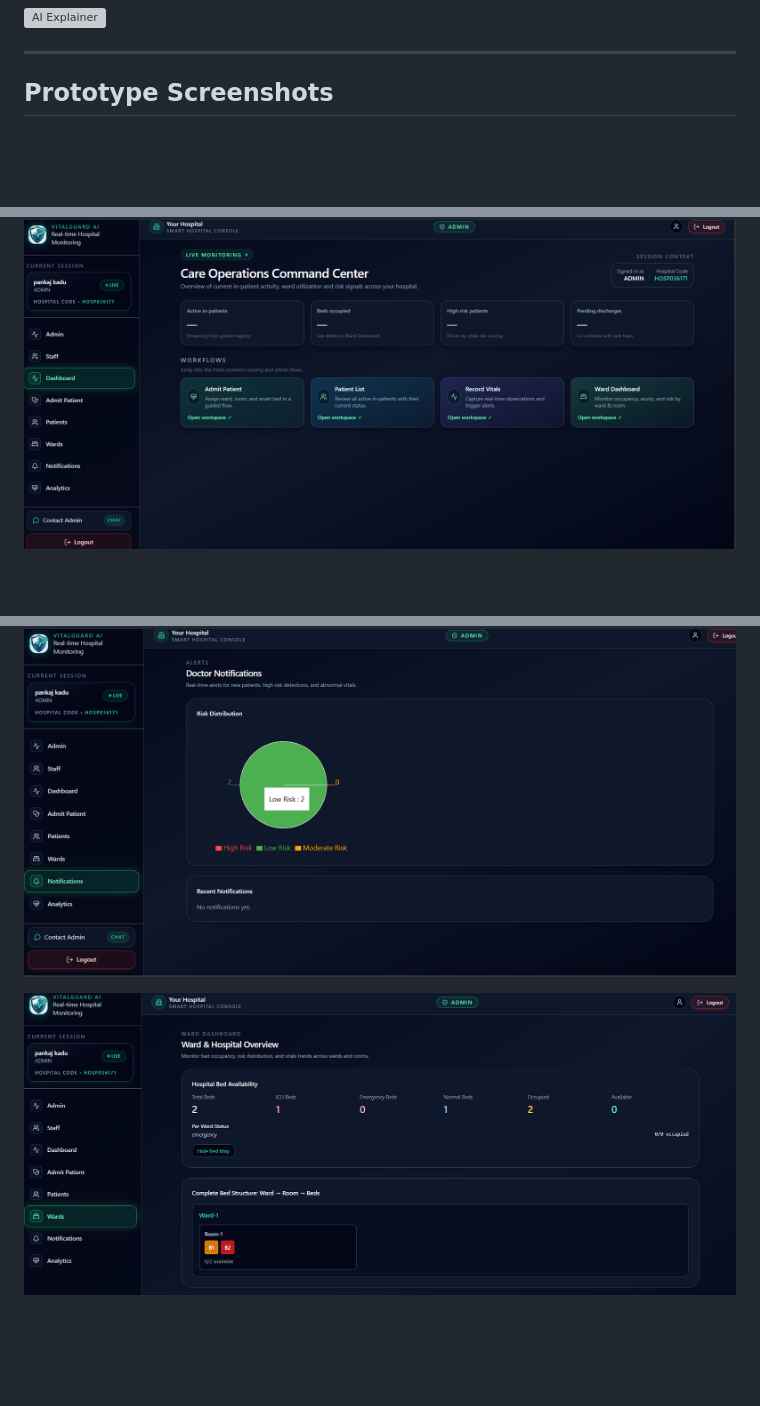
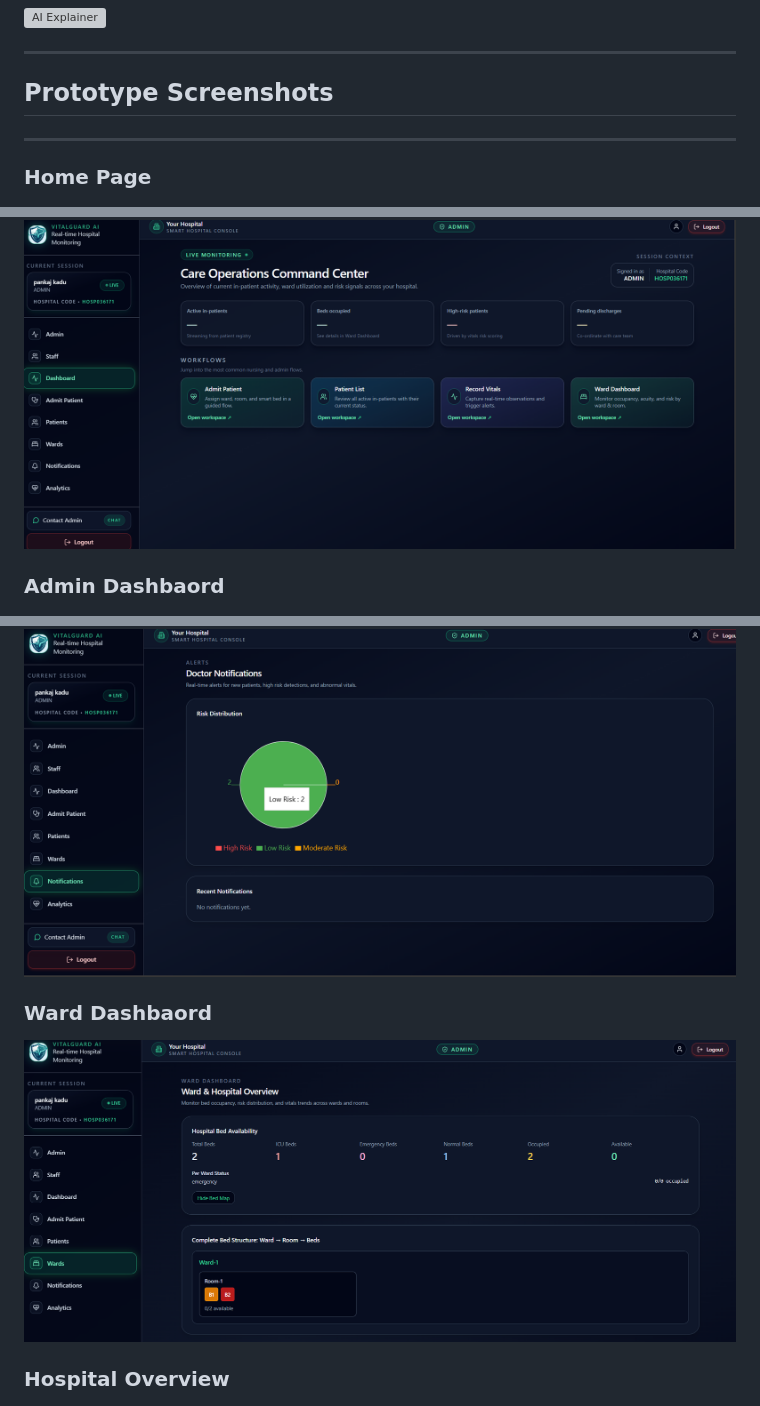
Before and after one commit to Anushka25052007/VitalGuard-AI-Prototype, a Markdown page: README.md, 3 parts joined by grey strips. Drawn GitHub-style; blank space fills up the shorter version; grey boxes are pictures that could not be loaded.

Commit message:
Add prototype screenshots to README

```diff
--- a/README.md
+++ b/README.md
@@ -89,8 +89,11 @@ This system uses modern cloud technologies:
 ---
 
 ## Prototype Screenshots
+---
 
+### Home Page
 ![Home Page](/homepage.png)
 
+### Admin Dashbaord
 ![Admin Dashboard](/admindashboard.png)
 
@@ -101,7 +107,9 @@ This system uses modern cloud technologies:
 ![doctor notification](/doctor-emergency-alertpage.png)
 
+### Ward Dashbaord
 ![Ward Dashbaord](/ward-dashbaord.png)
 
+### Hospital Overview
 ![Hospital Overview](/insights-and-overview-of-hospital.png)
 
 ---
```
Also changed, not shown: other parts of README.md (+3 -0 lines).
